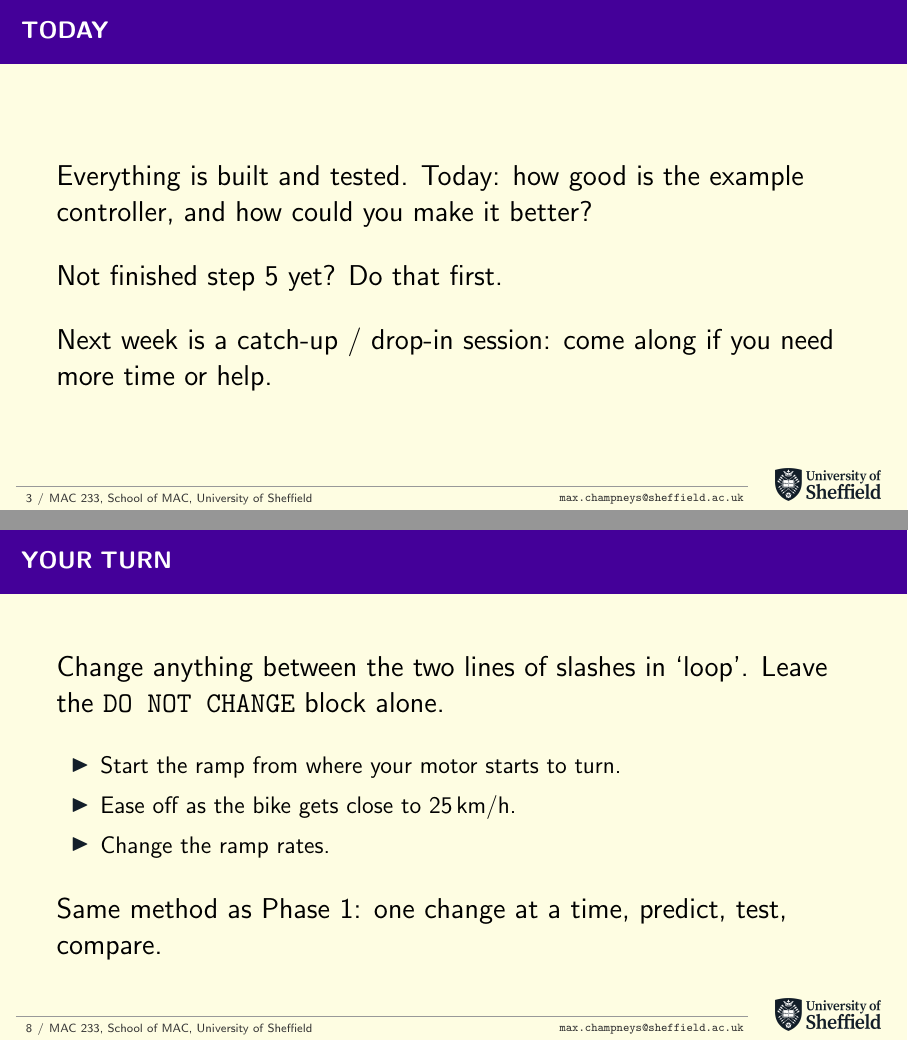
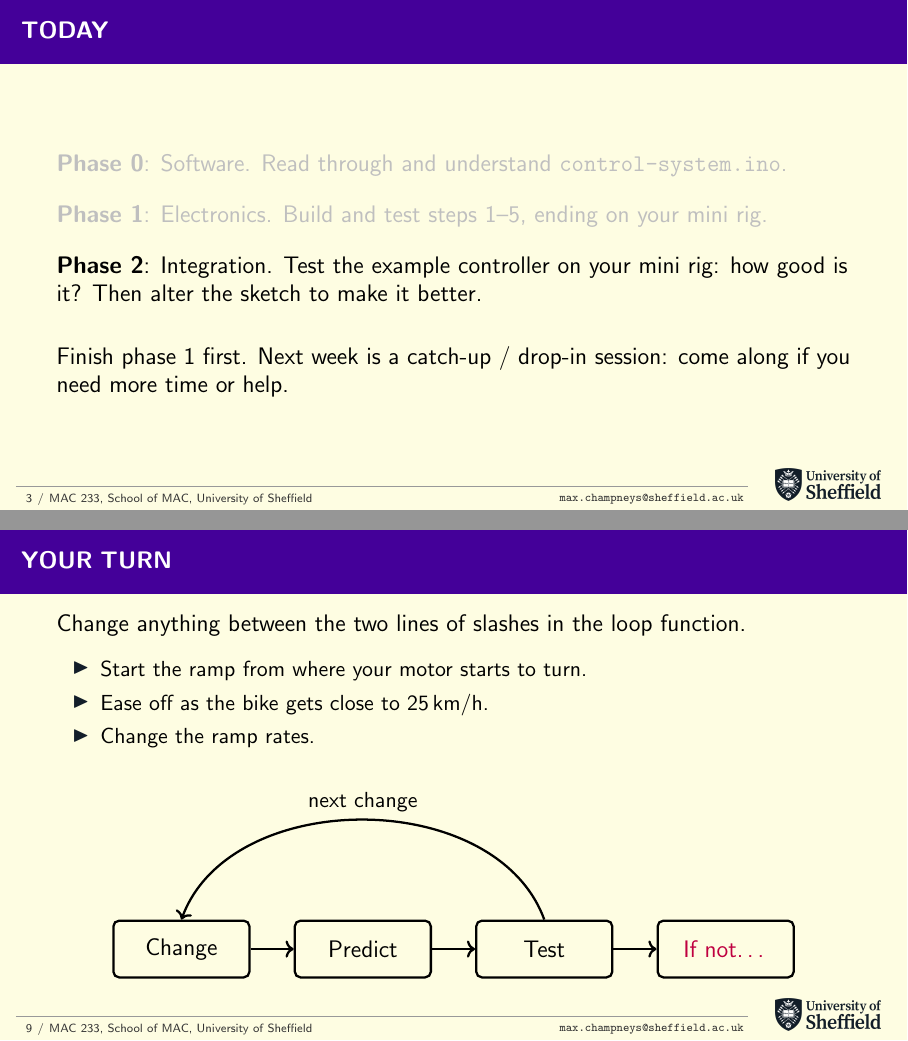
Before and after one commit to MDCHAMP/MAC233, LaTeX slides (control-system/slides/phase-2.tex): pages 3 and 8 of 9 before the commit and pages 3 and 9 of 10 after it, joined at a grey line. Compiled offline with pdfLaTeX.

Commit message:
week 8 update

```diff
--- a/control-system/slides/phase-2.tex
+++ b/control-system/slides/phase-2.tex
@@ -88,14 +88,27 @@
 \end{frame}
 
 \begin{frame}{Today}
-    \Large
-    Everything is built and tested. Today: how good is the example controller, and how could you make it better?
+    \large
+    {\color{lightgray}
+    \textbf{Phase 0}: Software. Read through and understand \texttt{control-system.ino}.
 
     \vspace{1em}
-    Not finished step 5 yet? Do that first.
+    \textbf{Phase 1}: Electronics. Build and test steps 1--5, ending on your mini rig.
+    }
 
     \vspace{1em}
-    Next week is a catch-up / drop-in session: come along if you need more time or help.
+    \textbf{Phase 2}: Integration. Test the example controller on your mini rig: how good is it? Then alter the sketch to make it better.
+
+    \vspace{1.5em}
+    Finish phase 1 first. Next week is a catch-up / drop-in session: come along if you need more time or help.
+\end{frame}
+
+\begin{frame}{Phase 2: Integration}
+    \begin{center}
+        \includegraphics[width=\textwidth]{block-diagram.pdf}
+    \end{center}
+    \vspace{.5em}
+    Everything is built and tested. Today you only change the controller.
 \end{frame}
 
 \begin{frame}{Testing the example controller}
@@ -137,21 +145,36 @@
 \end{frame}
 
 \begin{frame}{Your turn}
-    \Large
-    Change anything between the two lines of slashes in `loop'. Leave the \texttt{DO NOT CHANGE} block alone.
+    \large
+    Change anything between the two lines of slashes in the loop function.
 
-    \vspace{1em}
-    \large
+    \vspace{.5em}
+    \normalsize
     \begin{itemize}
-        \setlength{\itemsep}{.5em}
+        \setlength{\itemsep}{.3em}
         \item Start the ramp from where your motor starts to turn.
         \item Ease off as the bike gets close to 25\,km/h.
         \item Change the ramp rates.
     \end{itemize}
 
-    \vspace{1em}
-    \Large
-    Same method as Phase 1: one change at a time, predict, test, compare.
+    \vspace{.5em}
+    \begin{center}
+        \begin{tikzpicture}[
+            stage/.style={draw, line width=.4mm, rounded corners=1mm,
+                minimum width=2.4cm, minimum height=1cm, font=\large},
+            arrow/.style={->, line width=.4mm},
+        ]
+            \node[stage] (build) at (0, 0) {Change};
+            \node[stage] (predict) at (3.2, 0) {Predict};
+            \node[stage] (test) at (6.4, 0) {Test};
+            \node[stage, text=purple] (ifnot) at (9.6, 0) {If not\ldots};
+            \draw[arrow] (build) -- (predict);
+            \draw[arrow] (predict) -- (test);
+            \draw[arrow] (test) -- (ifnot);
+            \draw[arrow] (test.north) to[out=110, in=70] node[above, font=\normalsize]
+                {next change} (build.north);
+        \end{tikzpicture}
+    \end{center}
 \end{frame}
 
 \begin{frame}{Help}
```
Also changed, not shown: control-system/images/want-vs-get.tex (+4 -1 lines), control-system/images/want-vs-get.pdf, control-system/slides/phase-2.pdf, control-system/slides/phase-2.tex (23 more changed lines).
